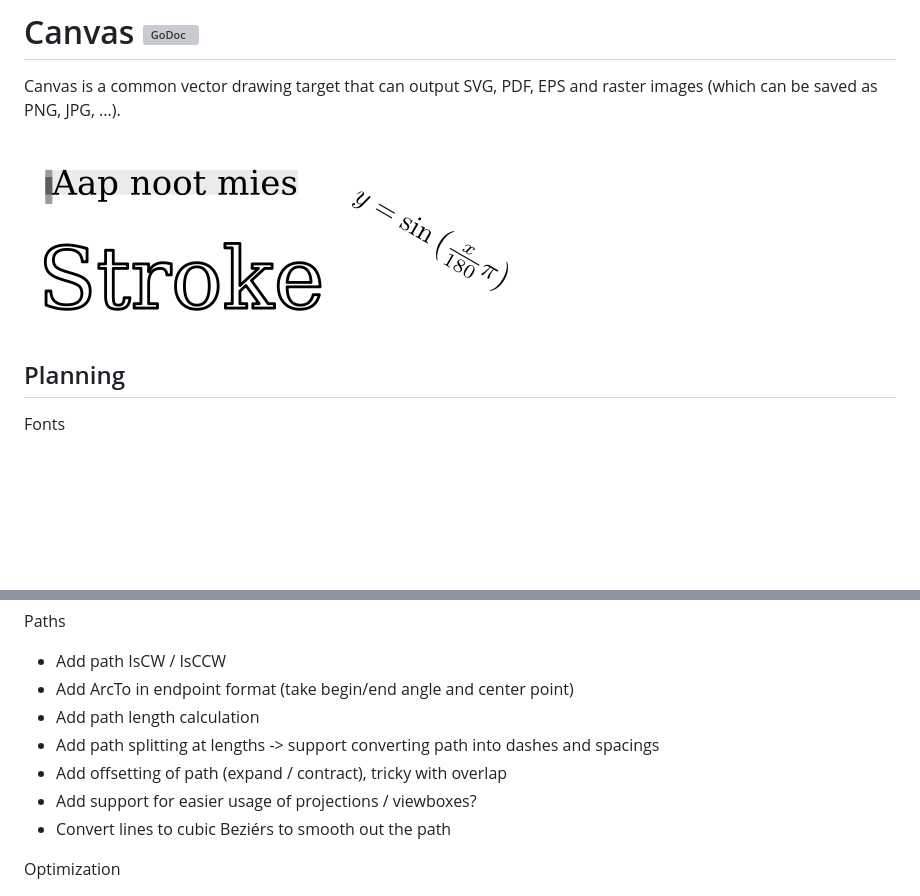
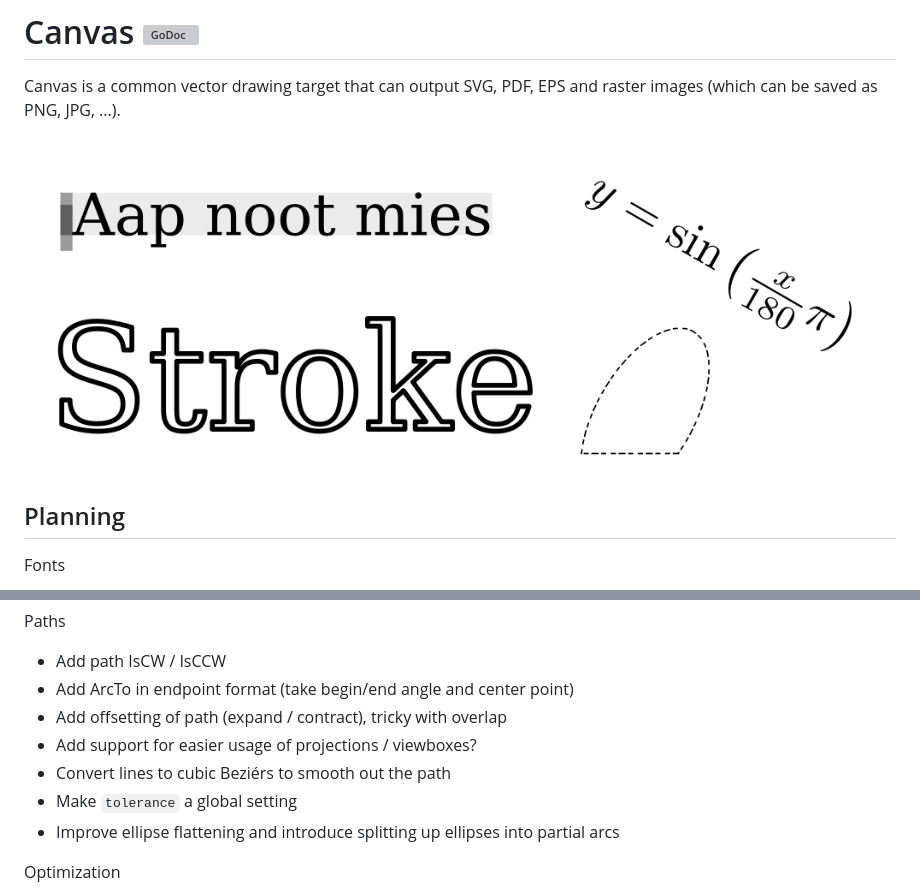
Before and after one commit to tdewolff/canvas, a Markdown page: README.md, 2 parts joined by grey strips. Rendered like a GitHub page; pictures changed too: canvas.png (deleted), example/example.png (added); blank space fills up the shorter version; grey boxes are pictures that could not be loaded.

Commit message:
Add path split at lengths and converting into dashes

```diff
--- a/README.md
+++ b/README.md
@@ -2,7 +2,7 @@
 
 Canvas is a common vector drawing target that can output SVG, PDF, EPS and raster images (which can be saved as PNG, JPG, ...).
 
-![Example](https://raw.githubusercontent.com/tdewolff/canvas/master/canvas.png)
+![Example](https://raw.githubusercontent.com/tdewolff/canvas/master/example/example.png)
 
 
 ## Planning
@@ -19,11 +19,11 @@ Paths
 
 * Add path IsCW / IsCCW
 * Add ArcTo in endpoint format (take begin/end angle and center point)
-* Add path length calculation
-* Add path splitting at lengths -> support converting path into dashes and spacings
 * Add offsetting of path (expand / contract), tricky with overlap
 * Add support for easier usage of projections / viewboxes?
 * Convert lines to cubic Beziérs to smooth out the path
+* Make `tolerance` a global setting
+* Improve ellipse flattening and introduce splitting up ellipses into partial arcs
 
 Optimization
 
```
Also changed, not shown: 4 other files.
